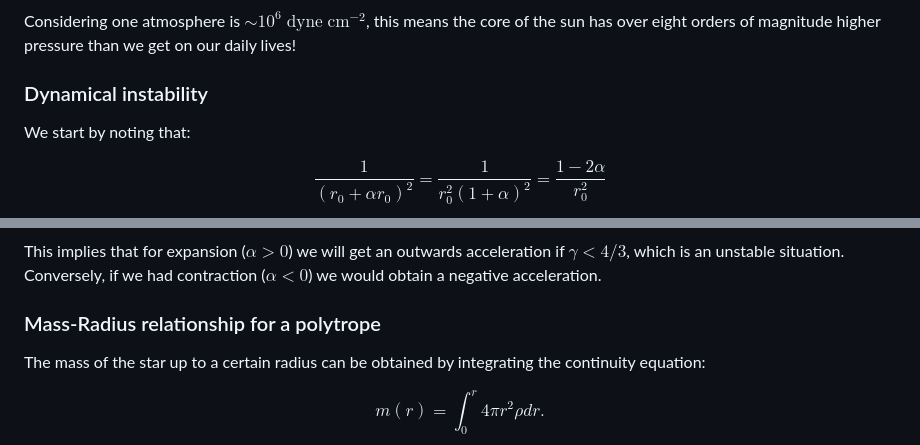
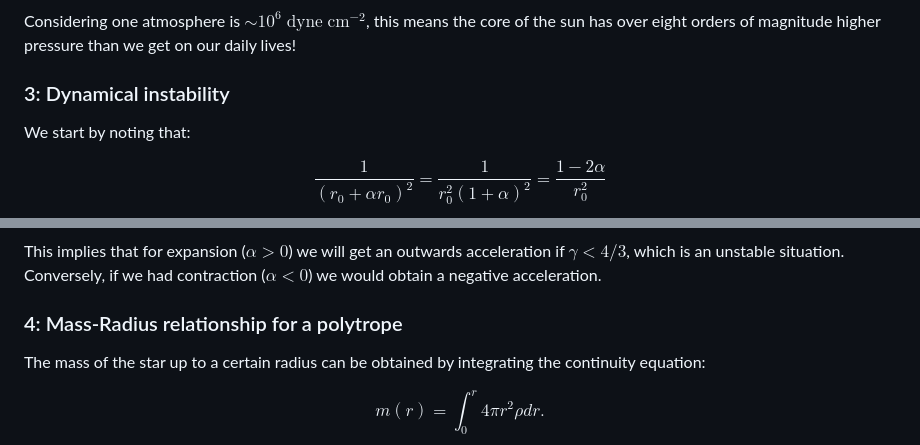
Before and after one commit to orlox/stars_2024_2025, a Markdown page: docs/src/2_equations_problems.md, 2 parts joined by grey strips. GitHub-like rendering.

```diff
--- a/docs/src/2_equations_problems.md
+++ b/docs/src/2_equations_problems.md
@@ -104,7 +104,7 @@ $$P_\mathrm{c}=\frac{GM^2}{8\pi R^4}\left(\frac{M}{M_\odot}\right)^2\left(\frac{
 
 Considering one atmosphere is $\sim 10^6\;\mathrm{dyne\;cm^{-2}}$, this means the core of the sun has over eight orders of magnitude higher pressure than we get on our daily lives!
 
-### Dynamical instability
+### 3: Dynamical instability
 
 We start by noting that:
 
@@ -132,7 +132,7 @@ $$\frac{1}{4\pi (r_0+\alpha r_0)^2}\frac{\partial^2 r_0}{\partial t^2} = \frac{G
 
 This implies that for expansion ($\alpha>0$) we will get an outwards acceleration if $\gamma<4/3$, which is an unstable situation. Conversely, if we had contraction ($\alpha<0$) we would obtain a negative acceleration.
 
-### Mass-Radius relationship for a polytrope
+### 4: Mass-Radius relationship for a polytrope
 
 The mass of the star up to a certain radius can be obtained by integrating the continuity equation:
 
```
Also changed, not shown: other parts of docs/src/2_equations_problems.md (+4 -4 lines).
